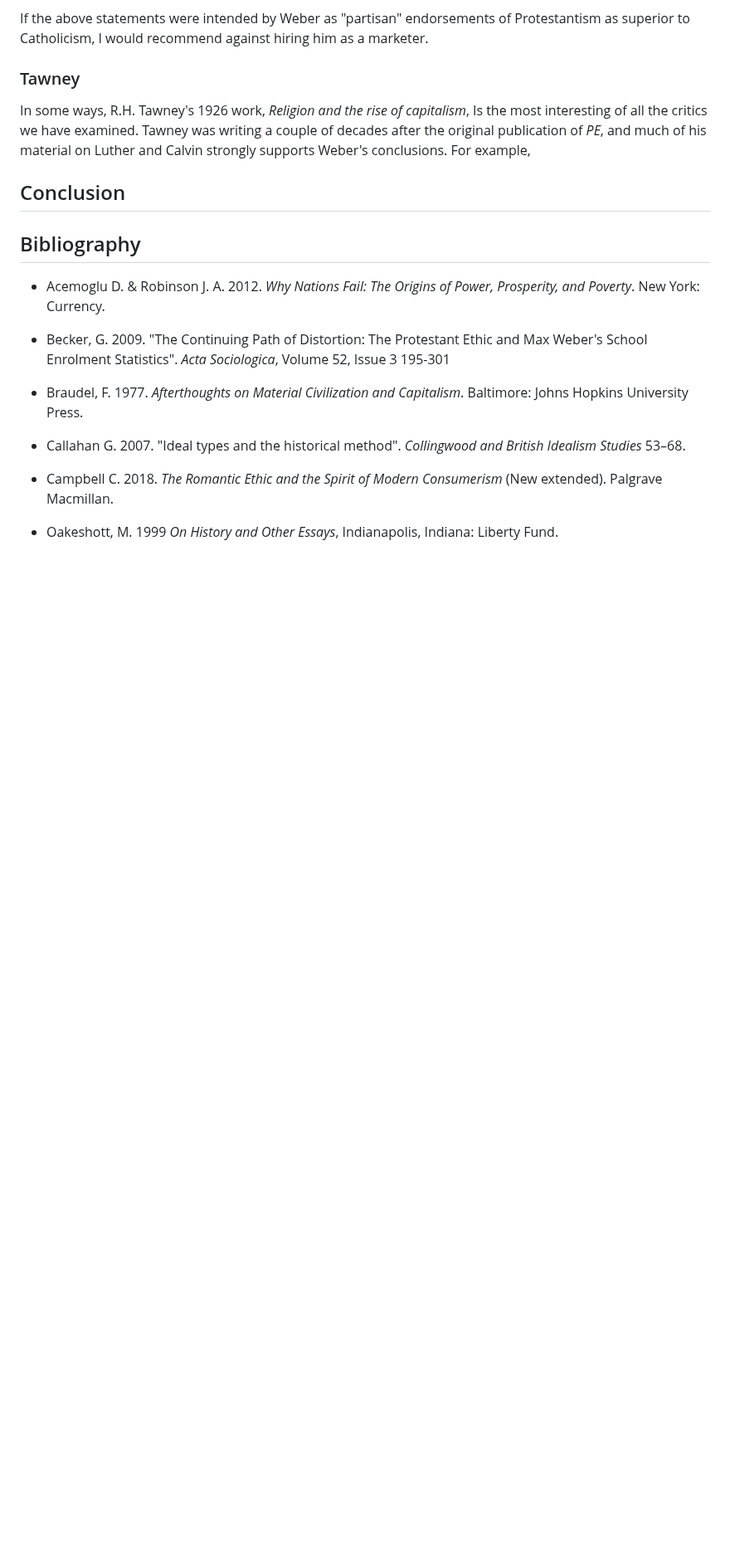
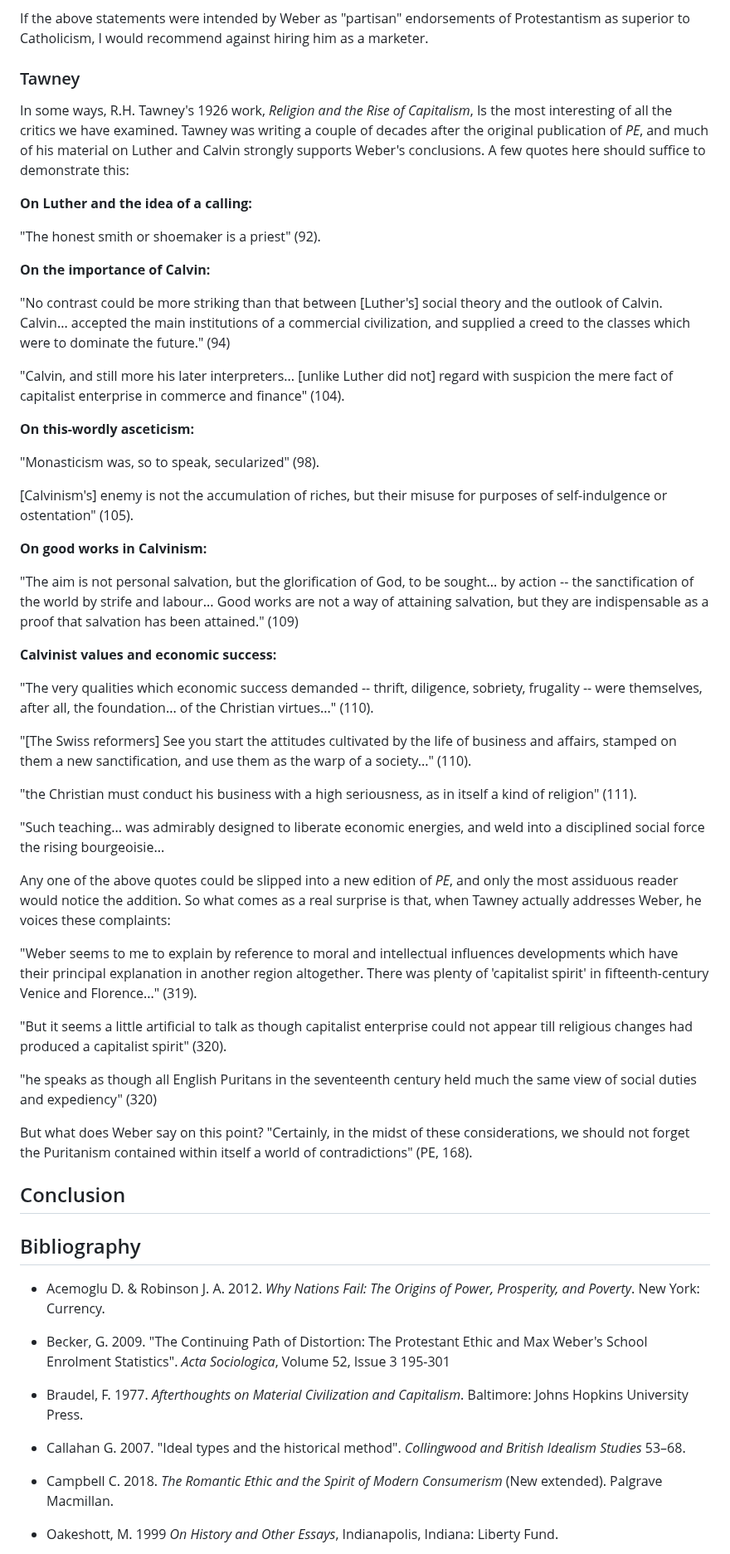
Before and after one commit to gcallah/work, a Markdown page: chaps/weber.md, the part around the change. Shown at 83% size. Rendered like a GitHub page; blank space fills up the shorter version.

Commit message:
Adding more Tawney to Weber.

```diff
--- a/chaps/weber.md
+++ b/chaps/weber.md
@@ -231,12 +231,71 @@ would recommend against hiring him as a marketer.
 
 ### Tawney
 
-In some ways, R.H. Tawney's 1926 work, *Religion and the rise of capitalism*, Is the most interesting of all the critics we
+In some ways, R.H. Tawney's 1926 work, *Religion and the Rise of Capitalism*, Is the most interesting of all the critics we
 have examined. Tawney was writing a couple of decades after the original publication of *PE*, and much of his material
-on Luther and Calvin strongly supports Weber's conclusions. For example,
+on Luther and Calvin strongly supports Weber's conclusions. A few quotes here should suffice to demonstrate this:
+
+**On Luther and the idea of a calling:**
+
+"The honest smith or shoemaker is a priest" (92).
+
+**On the importance of Calvin:**
+
+"No contrast could be more striking than that between [Luther's] social theory and the outlook
+of Calvin. Calvin... accepted the main institutions of a commercial civilization, and supplied a creed to the classes
+which were to dominate the future." (94)
+
+"Calvin, and still more his later interpreters... [unlike Luther did not] regard with suspicion the mere fact of capitalist enterprise
+in commerce and finance" (104).
+
+**On this-wordly asceticism:**
+
+"Monasticism was, so to speak, secularized" (98).
+
+[Calvinism's] enemy is not the accumulation of riches, but their misuse for purposes of self-indulgence or
+ostentation" (105).
+
+**On good works in  Calvinism:**
+
+"The aim is not personal salvation, but the glorification of God, to be sought... by
+action -- the sanctification of the world by strife and labour... Good works are not a way of attaining  salvation, but
+they are indispensable as a proof that salvation has been attained." (109)
+
+**Calvinist values and economic success:**
+
+"The very qualities which economic success demanded -- thrift, diligence, sobriety, frugality -- were themselves, after
+all, the foundation... of the Christian virtues..." (110).
+
+"[The Swiss reformers] See you start the attitudes cultivated by the life of business and affairs, stamped on them a
+new sanctification, and use them as the warp of a society..." (110).
+
+"the Christian must conduct his business with a high seriousness, as in itself a kind of religion" (111).
+
+"Such teaching... was admirably designed to liberate economic energies, and weld into a disciplined social force the
+rising bourgeoisie...
+
+Any one of the above quotes could be slipped into a new edition of *PE*, and only the most assiduous reader would notice
+the addition. So what comes as a real surprise is that, when Tawney actually addresses Weber, he voices these complaints:
+
+"Weber seems to me to explain by reference to moral and intellectual influences developments which have their principal
+explanation in another region altogether. There was plenty of 'capitalist spirit' in fifteenth-century Venice and
+Florence..." (319).
+
+
+"But it seems a little artificial to talk as though capitalist enterprise could not appear till religious changes had produced
+a capitalist spirit" (320).
+
+
+"he speaks as though all English Puritans in the seventeenth century held much the same view of social duties and
+expediency" (320)
+
+But what does Weber say on this point? "Certainly, in the midst of these considerations, we should not forget the Puritanism
+contained within itself a world of contradictions" (PE, 168).
 
 
 ## Conclusion
+
+
 
 
 ## Bibliography
```
